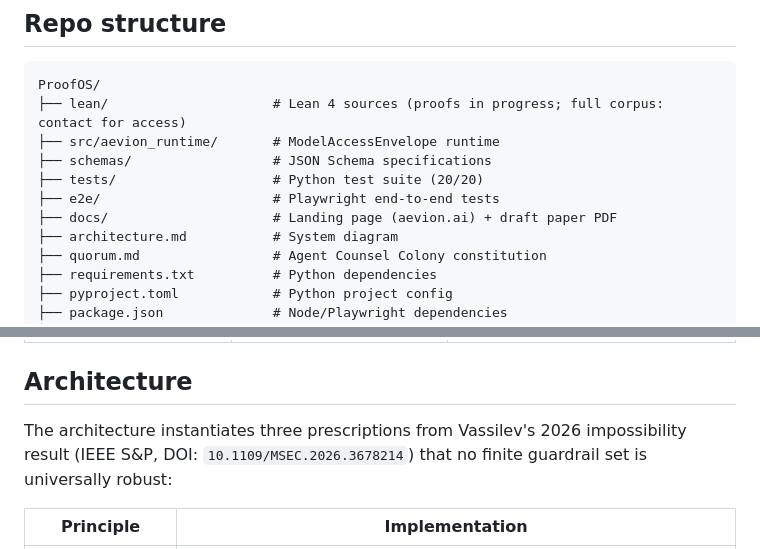
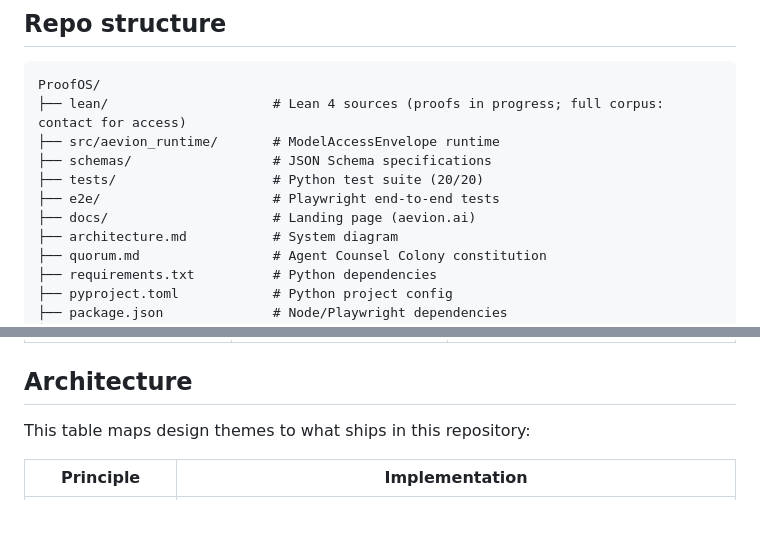
Before and after one commit to Aevion-ai/ProofOS, a Markdown page: README.md, 2 parts joined by grey strips. GitHub-like rendering; blank space fills up the shorter version.

```diff
--- a/README.md
+++ b/README.md
@@ -62,7 +64,7 @@ ProofOS/
 ├── schemas/                  # JSON Schema specifications
 ├── tests/                    # Python test suite (20/20)
 ├── e2e/                      # Playwright end-to-end tests
-├── docs/                     # Landing page (aevion.ai) + draft paper PDF
+├── docs/                     # Landing page (aevion.ai)
 ├── architecture.md           # System diagram
 ├── quorum.md                 # Agent Counsel Colony constitution
 ├── requirements.txt          # Python dependencies
@@ -87,7 +89,7 @@ ProofOS/
 
 ## Architecture
 
-The architecture instantiates three prescriptions from Vassilev's 2026 impossibility result (IEEE S&P, DOI: `10.1109/MSEC.2026.3678214`) that no finite guardrail set is universally robust:
+This table maps design themes to what ships in this repository:
 
 | Principle | Implementation |
 |-----------|---------------|
```
Also changed, not shown: other parts of README.md (+8 -6 lines).
